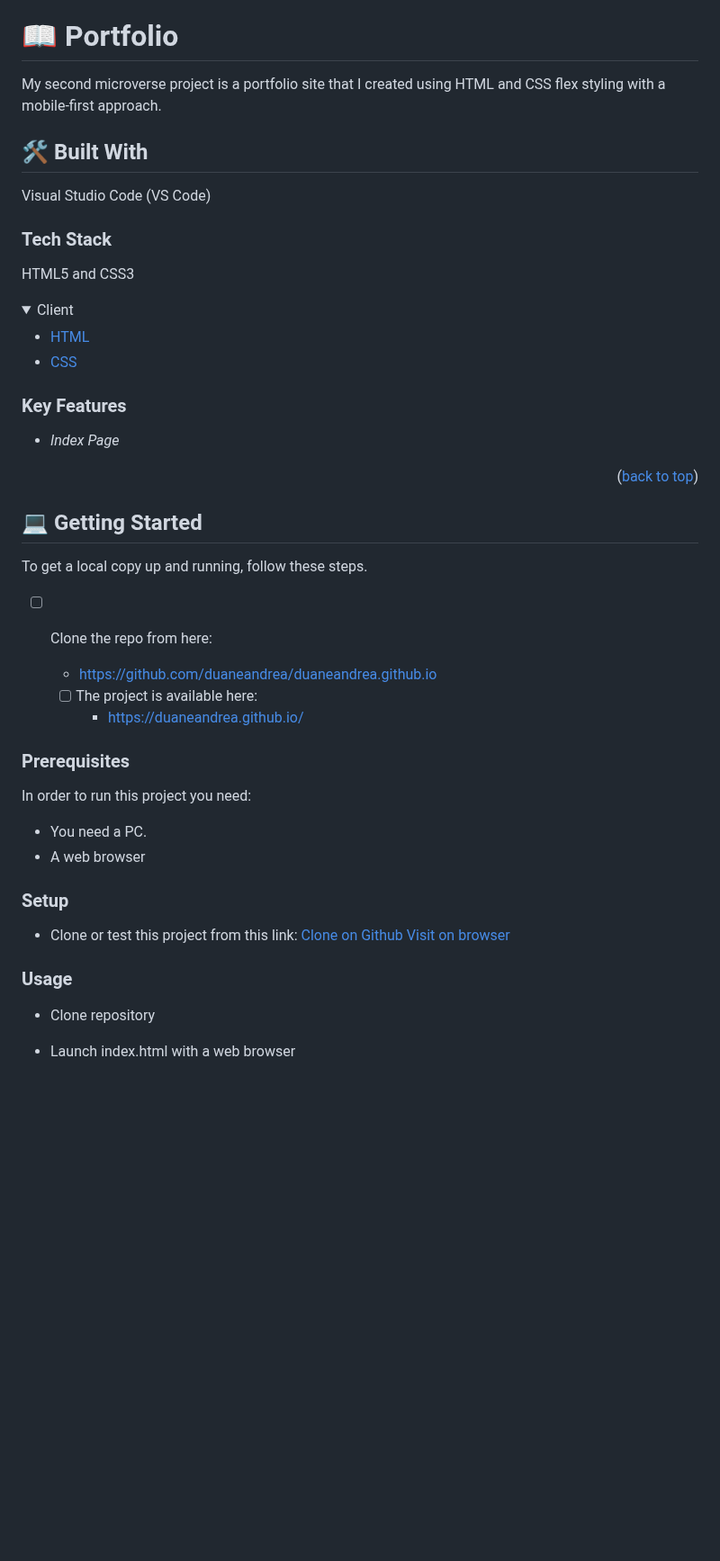
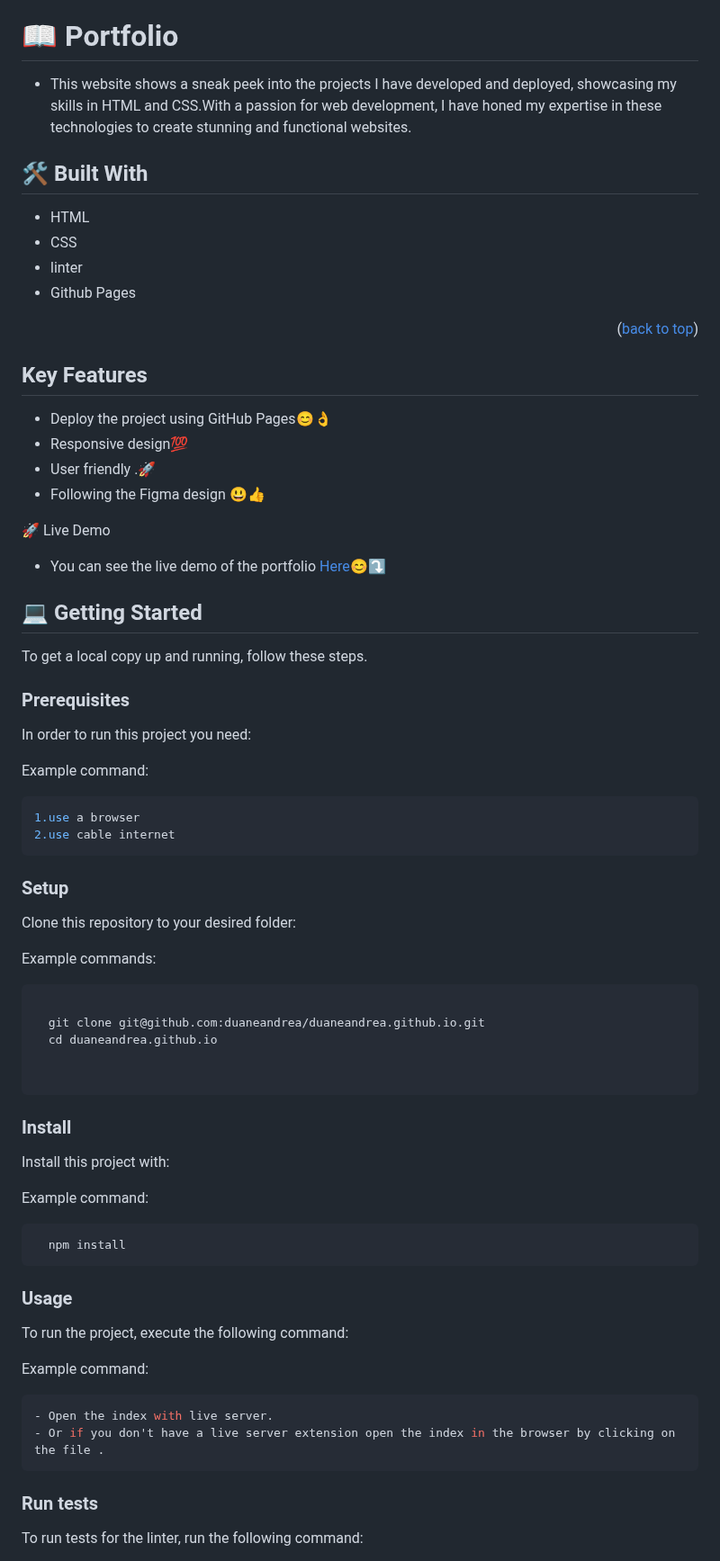
Before and after one commit to duaneandrea/duaneandrea.github.io, a Markdown page: README.md, the part around one of its changes. Shown at 90% size. GitHub-like rendering; folded sections open; blank space fills up the shorter version.

````diff
--- a/README.md
+++ b/README.md
@@ -22,56 +22,93 @@
 
 # 📖 Portfolio <a name="about-project"></a>
 
-My second microverse project is a portfolio site that I created using HTML and CSS flex styling with a mobile-first approach.
+- This website shows a sneak peek into the projects I have developed and deployed, showcasing my skills in HTML and CSS.With a passion for web development, I have honed my expertise in these technologies to create stunning and functional websites.
 
 ## 🛠 Built With <a name="built-with"></a>
 
-Visual Studio Code (VS Code)
-
-### Tech Stack <a name="tech-stack"></a>
-HTML5 and CSS3
-<details>
-  <summary>Client</summary>
-  <ul>
-    <li><a href="https://html.org/">HTML</a></li>
-    <li><a href="https://css.org/">CSS</a></li>
-  </ul>
-</details>
-
-### Key Features <a name="key-features"></a>
-
-- *Index Page*
+- HTML
+- CSS
+- linter
+- Github Pages
 
 
 <p align="right">(<a href="#readme-top">back to top</a>)</p>
 
+## Key Features
+
+- Deploy the project using GitHub Pages😊👌
+- Responsive design💯
+-  User friendly .🚀
+- Following the Figma design 😃👍
+
+
+🚀 Live Demo
+
+- You can see the live demo of the portfolio [Here](https://duaneandrea.github.io/)😊⤵️
+<!-- GETTING STARTED -->
 
 ## 💻 Getting Started <a name="getting-started"></a>
 
+
+
 To get a local copy up and running, follow these steps.
-
-- [ ] Clone the repo from here:
-  - https://github.com/duaneandrea/duaneandrea.github.io
-
-  - [ ] The project is available here:
-    - https://duaneandrea.github.io/
 
 ### Prerequisites
 
 In order to run this project you need:
 
-- You need a PC.
-- A web browser
+
+Example command:
+
+```sh
+1.use a browser
+2.use cable internet
+```
 
 
 ### Setup
 
-- Clone or test this project from this link:
-[Clone on Github](https://github.com/duaneandrea/duaneandrea.github.io)
-[Visit on browser](https://duaneandrea.github.io/)
+Clone this repository to your desired folder:
+
+
+Example commands:
+
+```sh
+
+  git clone git@github.com:duaneandrea/duaneandrea.github.io.git
+  cd duaneandrea.github.io
+
+
+```
+
+
+### Install
+
+Install this project with:
+
+
+Example command:
+
+```sh
+  npm install
+```
+
 
 ### Usage
 
--  Clone repository
+To run the project, execute the following command:
 
--  Launch index.html with a web browser
+
+Example command:
+
+```sh
+- Open the index with live server.
+- Or if you don't have a live server extension open the index in the browser by clicking on the file .
+```
+
+
+### Run tests
+
+To run tests for the linter, run the following command:
+
+
````
Also changed, not shown: other parts of README.md (+56 -39 lines).
